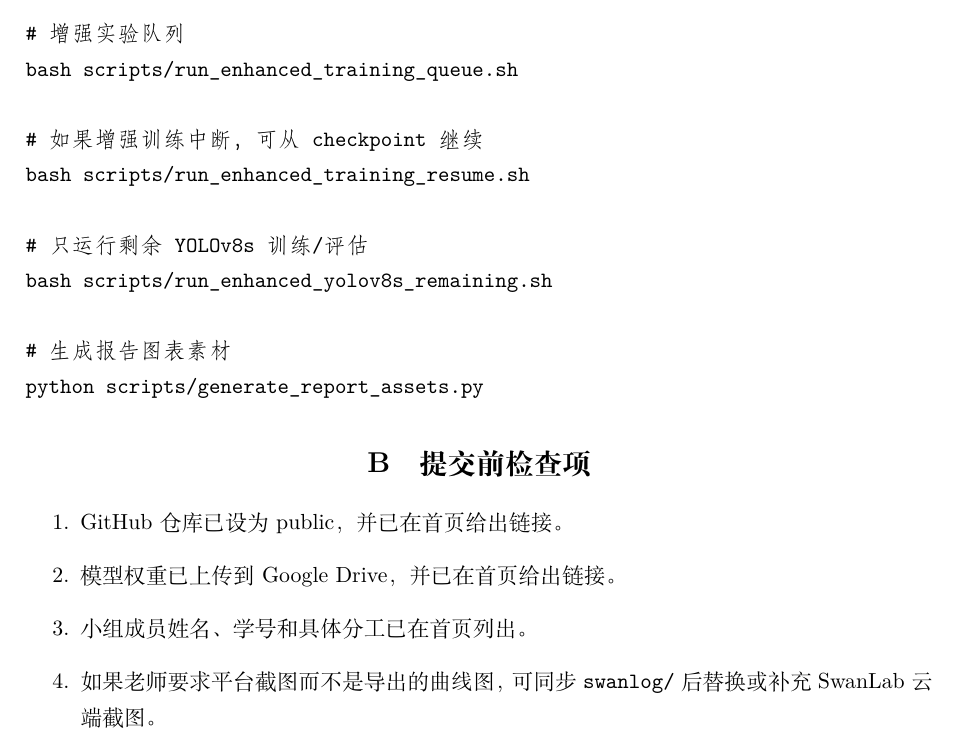
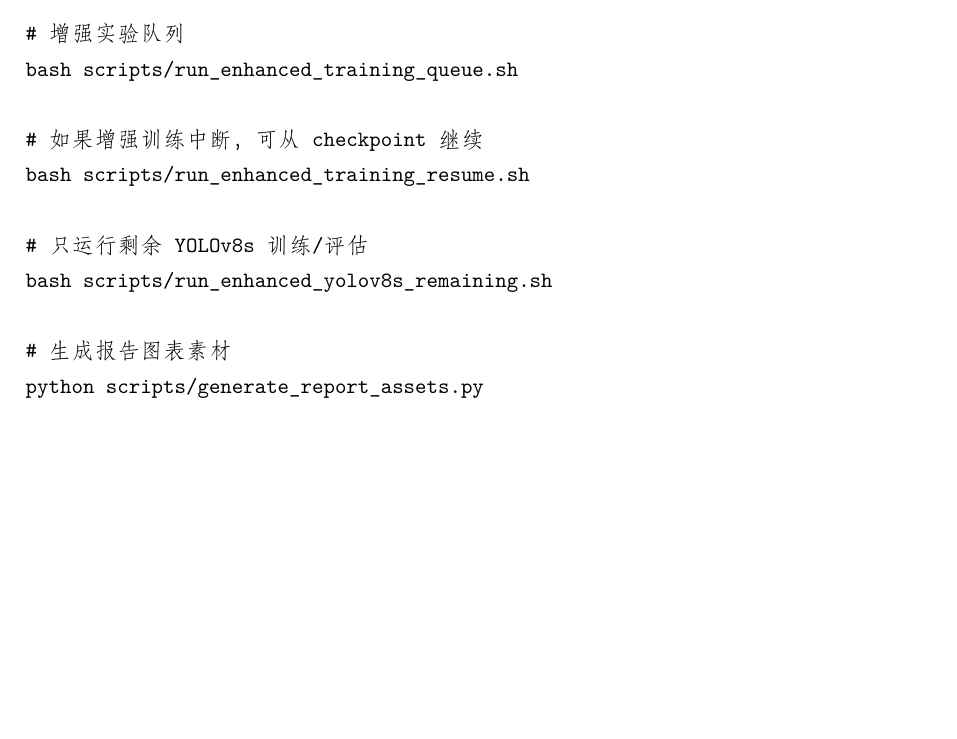
Before and after one commit to zj-yao/Homework_2, a LaTeX document (tex_report/main.tex): part of page 11 of 11, cut so that both start at the same text, the shorter picture padded with empty space. Compiled offline with XeLaTeX.

Commit message:
Remove submission checklist from report

```diff
--- a/tex_report/main.tex
+++ b/tex_report/main.tex
@@ -342,13 +342,4 @@ bash scripts/run_enhanced_yolov8s_remaining.sh
 python scripts/generate_report_assets.py
 \end{verbatim}
 
-\section{提交前检查项}
-
-\begin{enumerate}
-  \item GitHub 仓库已设为 public，并已在首页给出链接。
-  \item 模型权重已上传到 Google Drive，并已在首页给出链接。
-  \item 小组成员姓名、学号和具体分工已在首页列出。
-  \item 如果老师要求平台截图而不是导出的曲线图，可同步 \path{swanlog/} 后替换或补充 SwanLab 云端截图。
-\end{enumerate}
-
 \end{document}
```
Also changed, not shown: tex_report/main.pdf.
